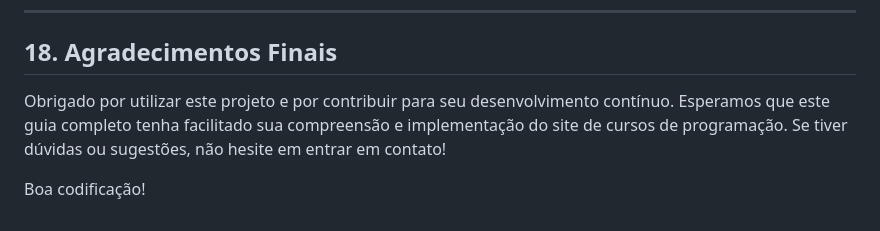
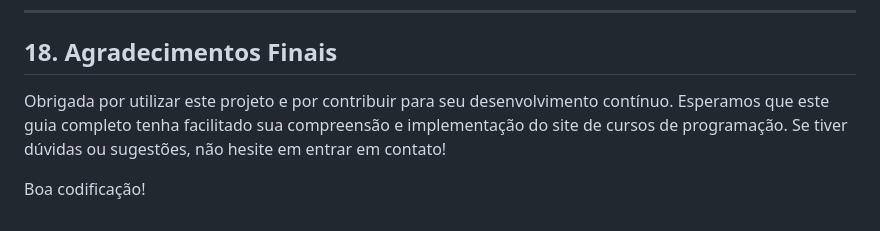
Before and after one commit to YanWeberFrancelino/2024-3TRI-IA22-TRABALHO-FINAL, a Markdown page: README.md, the part around the change. Rendered like a GitHub page.

```diff
--- a/README.md
+++ b/README.md
@@ -608,6 +608,6 @@ Para manter o projeto organizado e eficiente, recomendamos seguir as boas práti
 
 ## 18. Agradecimentos Finais
 
-Obrigado por utilizar este projeto e por contribuir para seu desenvolvimento contínuo. Esperamos que este guia completo tenha facilitado sua compreensão e implementação do site de cursos de programação. Se tiver dúvidas ou sugestões, não hesite em entrar em contato!
+Obrigada por utilizar este projeto e por contribuir para seu desenvolvimento contínuo. Esperamos que este guia completo tenha facilitado sua compreensão e implementação do site de cursos de programação. Se tiver dúvidas ou sugestões, não hesite em entrar em contato!
 
 Boa codificação!
```
